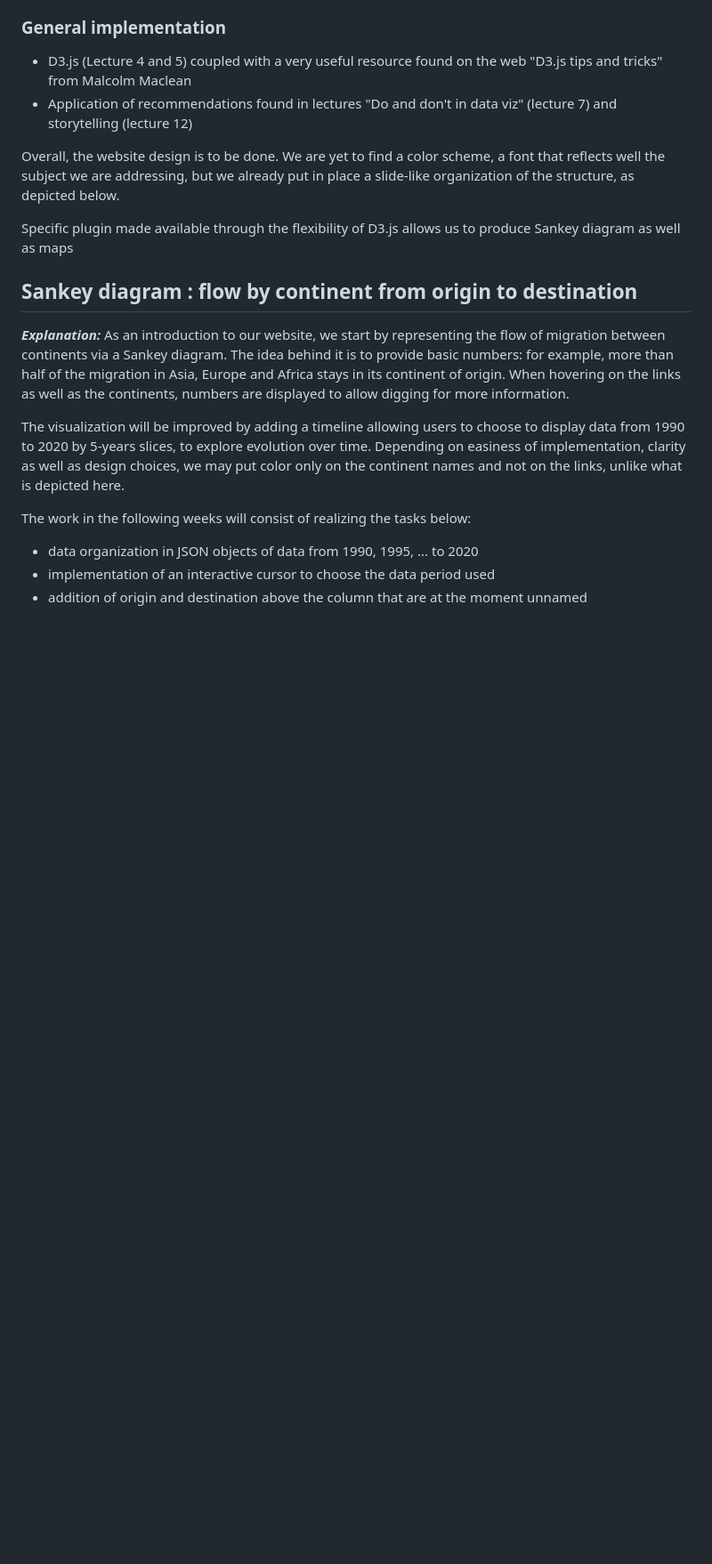
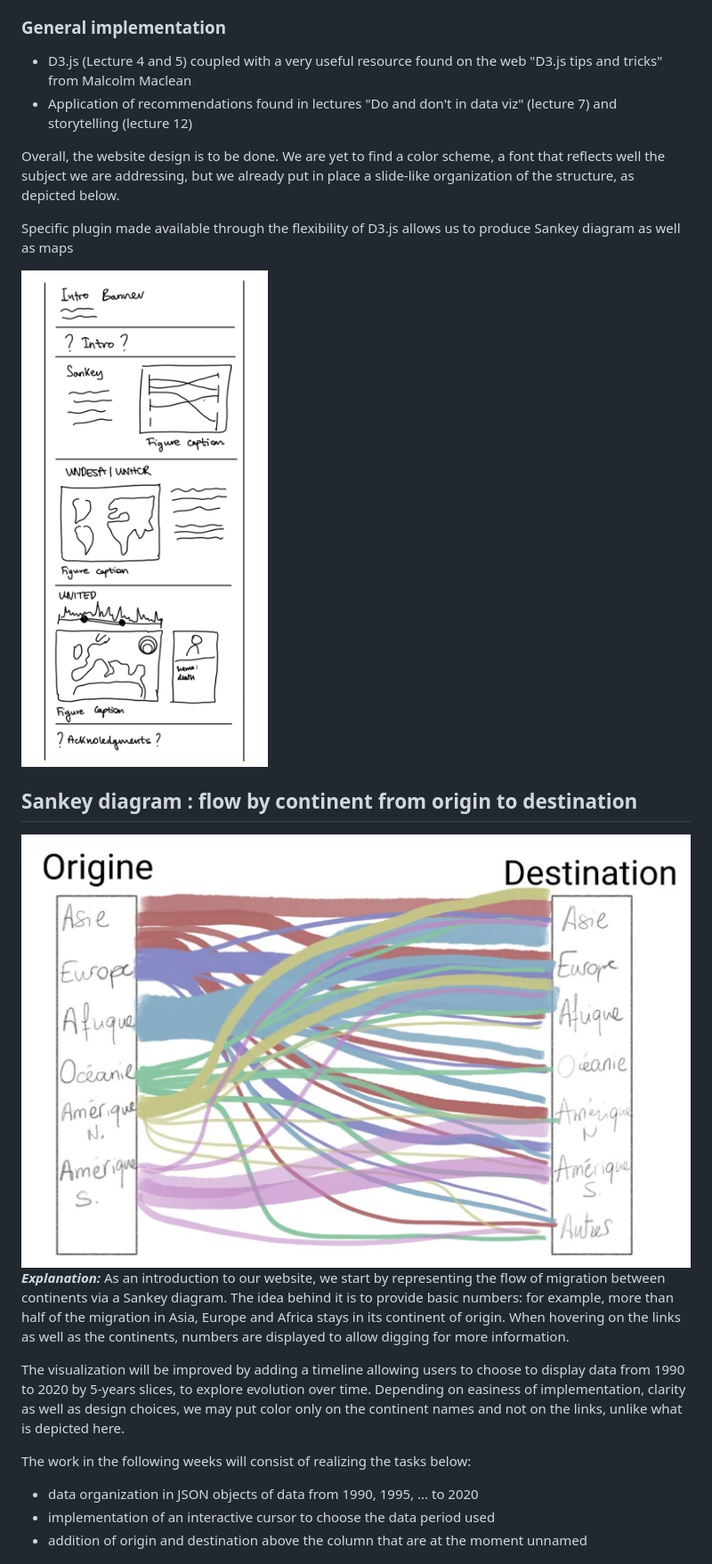
Before and after one commit to com-480-data-visualization/MigrationViz, a Markdown page: milestones/Milestone2.md, the part around one of its changes. Shown at 89% size. Rendered like a GitHub page; blank space fills up the shorter version.

```diff
--- a/milestones/Milestone2.md
+++ b/milestones/Milestone2.md
@@ -20,8 +20,11 @@ Overall, the website design is to be done. We are yet to find a color scheme, a
 
 Specific plugin made available through the flexibility of D3.js allows us to produce Sankey diagram as well as maps
 
+<img src="../images/sketch_website.png" alt="alt text" />
 
 ## Sankey diagram : flow by continent from origin to destination
+<img src="../images/sketch_sankey.png" alt="alt text" />
+
 **_Explanation:_** As an introduction to our website, we start by representing the flow of migration between continents via a Sankey diagram. The idea behind it is to provide basic numbers: for example, more than half of the migration in Asia, Europe and Africa stays in its continent of origin. When hovering on the links as well as the continents, numbers are displayed to allow digging for more information.
 
 The visualization will be improved by adding a timeline allowing users to choose to display data from 1990 to 2020 by 5-years slices, to explore evolution over time. Depending on easiness of implementation, clarity as well as design choices, we may put color only on the continent names and not on the links, unlike what is depicted here.
```
Also changed, not shown: other parts of milestones/Milestone2.md (+4 -1 lines).
